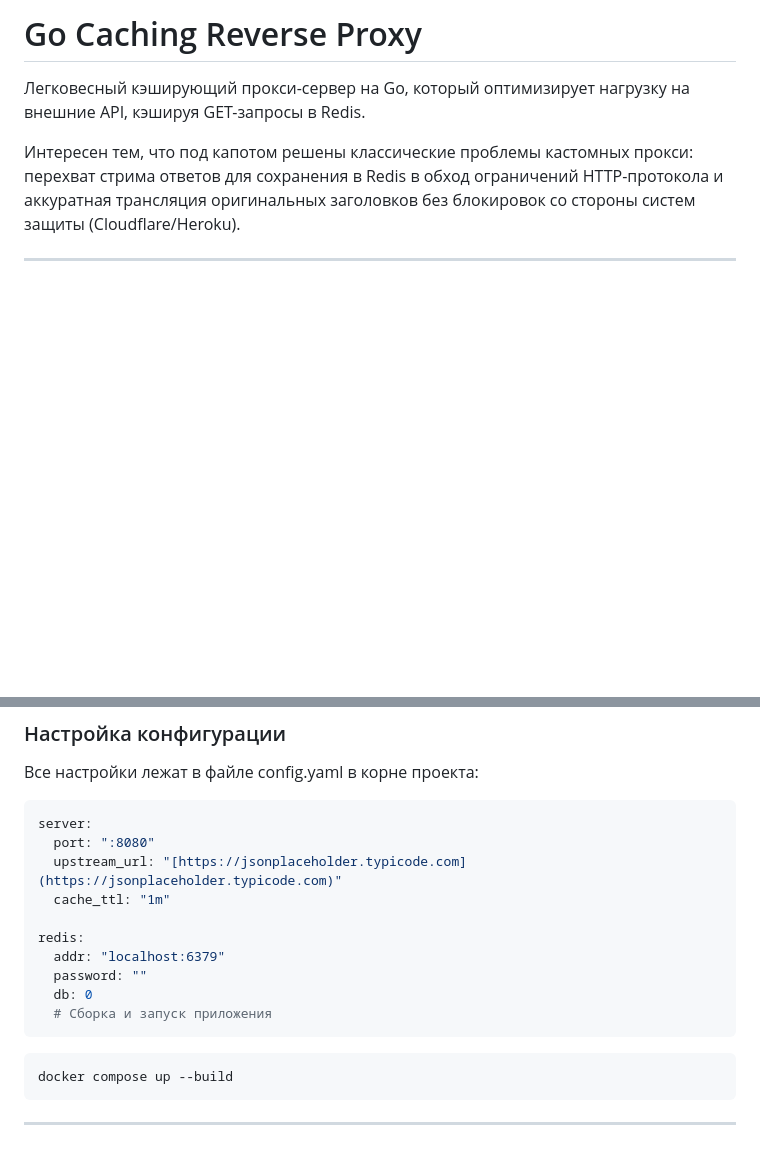
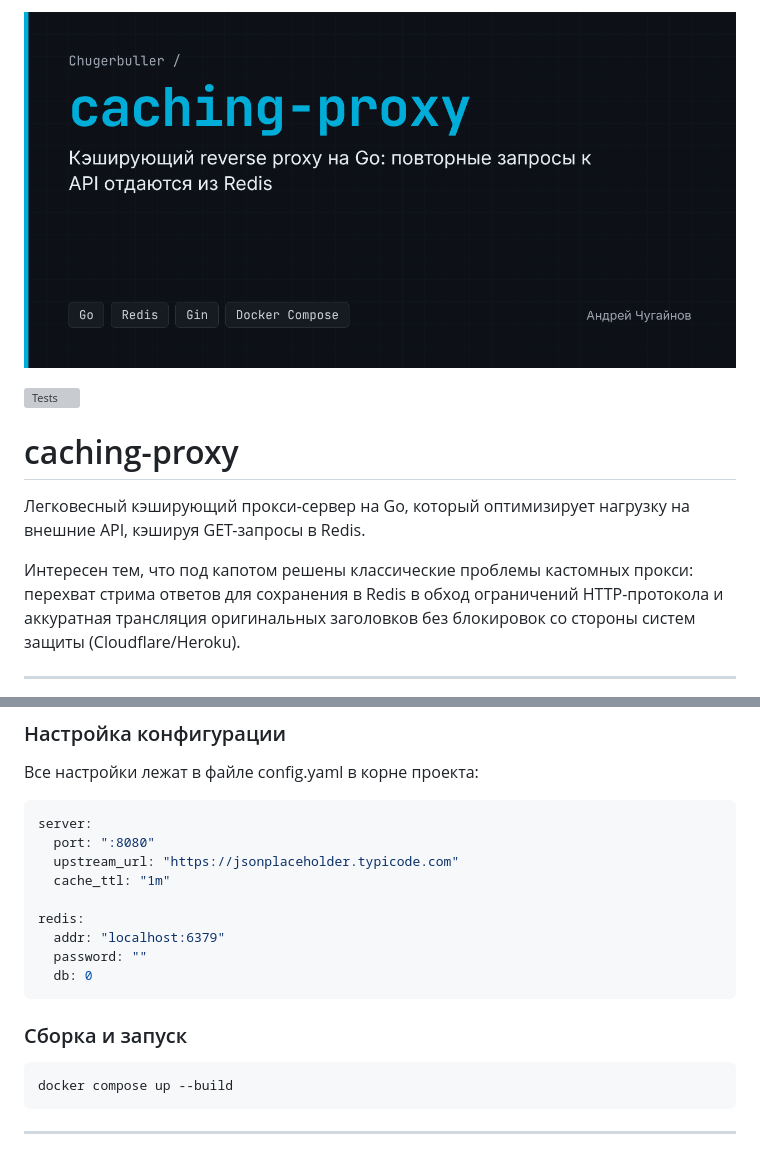
Before and after one commit to Chugerbuller/caching-proxy, a Markdown page: README.md, 2 parts joined by grey strips. GitHub-like rendering; pictures changed too: docs/cover.png (added); blank space fills up the shorter version; grey boxes are pictures that could not be loaded.

Commit message:
docs: add cover image and polish README
Co-Authored-By: Claude Opus 5.5 <noreply@anthropic.com>
Claude-Session: https://claude.ai/code/session_01JXrw8MXaJef2jwrBCCFi19

````diff
--- a/README.md
+++ b/README.md
@@ -1,4 +1,8 @@
-# Go Caching Reverse Proxy
+![caching-proxy](docs/cover.png)
+
+[![Tests](https://github.com/Chugerbuller/caching-proxy/actions/workflows/tests.yml/badge.svg)](https://github.com/Chugerbuller/caching-proxy/actions/workflows/tests.yml)
+
+# caching-proxy
 
 Легковесный кэширующий прокси-сервер на Go, который оптимизирует нагрузку на внешние API, кэшируя GET-запросы в Redis.
 
@@ -45,15 +49,17 @@
 ```yaml
 server:
   port: ":8080"
-  upstream_url: "[https://jsonplaceholder.typicode.com](https://jsonplaceholder.typicode.com)"
+  upstream_url: "https://jsonplaceholder.typicode.com"
   cache_ttl: "1m"
 
 redis:
   addr: "localhost:6379"
   password: ""
   db: 0
-  # Сборка и запуск приложения
 ```
+
+### Сборка и запуск
+
 ```bash
 docker compose up --build
 ```
````
